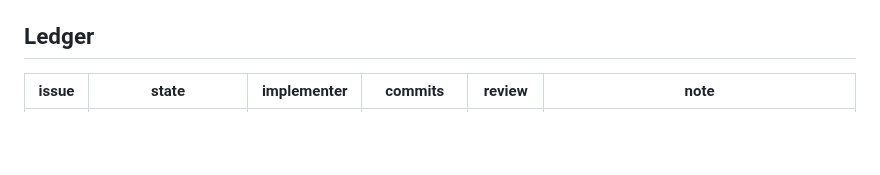
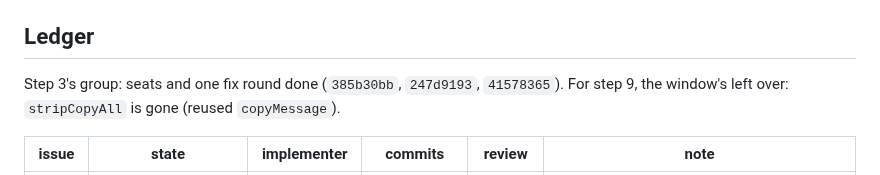
Before and after one commit to ayukhno/autosound-tcc, a Markdown page: docs/PLAN-W-12.md, the part around the change. Drawn GitHub-style; blank space fills up the shorter version.

```diff
--- a/docs/PLAN-W-12.md
+++ b/docs/PLAN-W-12.md
@@ -261,6 +261,8 @@ at the session's pace, plus the PR's CI (~35–40 min per run) and the skill's v
 
 ## Ledger
 
+Step 3's group: seats and one fix round done (`385b30bb`, `247d9193`, `41578365`). For step 9, the window's left over: `stripCopyAll` is gone (reused `copyMessage`).
+
 | issue | state | implementer | commits | review | note |
 |---|---|---|---|---|---|
 | the plan | written 2026-10-30, updated 2026-11-09 (hub #331, #333; acceptance, the brief, #259, #260; the eight decisions taken); the Arbiter's «го» 2026-11-09 | — | this | — | — |
```
Also changed, not shown: docs/W-12-LEDGER.md (+11 -2 lines).
